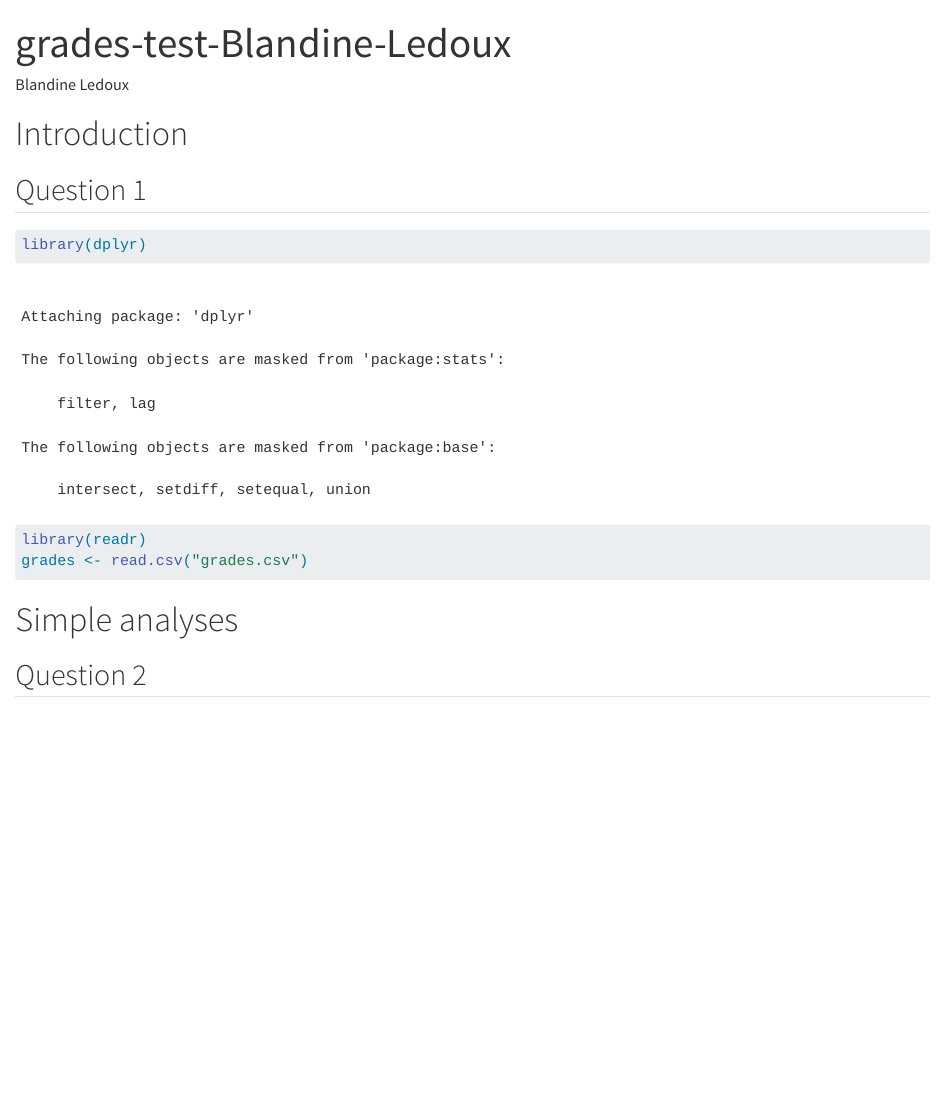
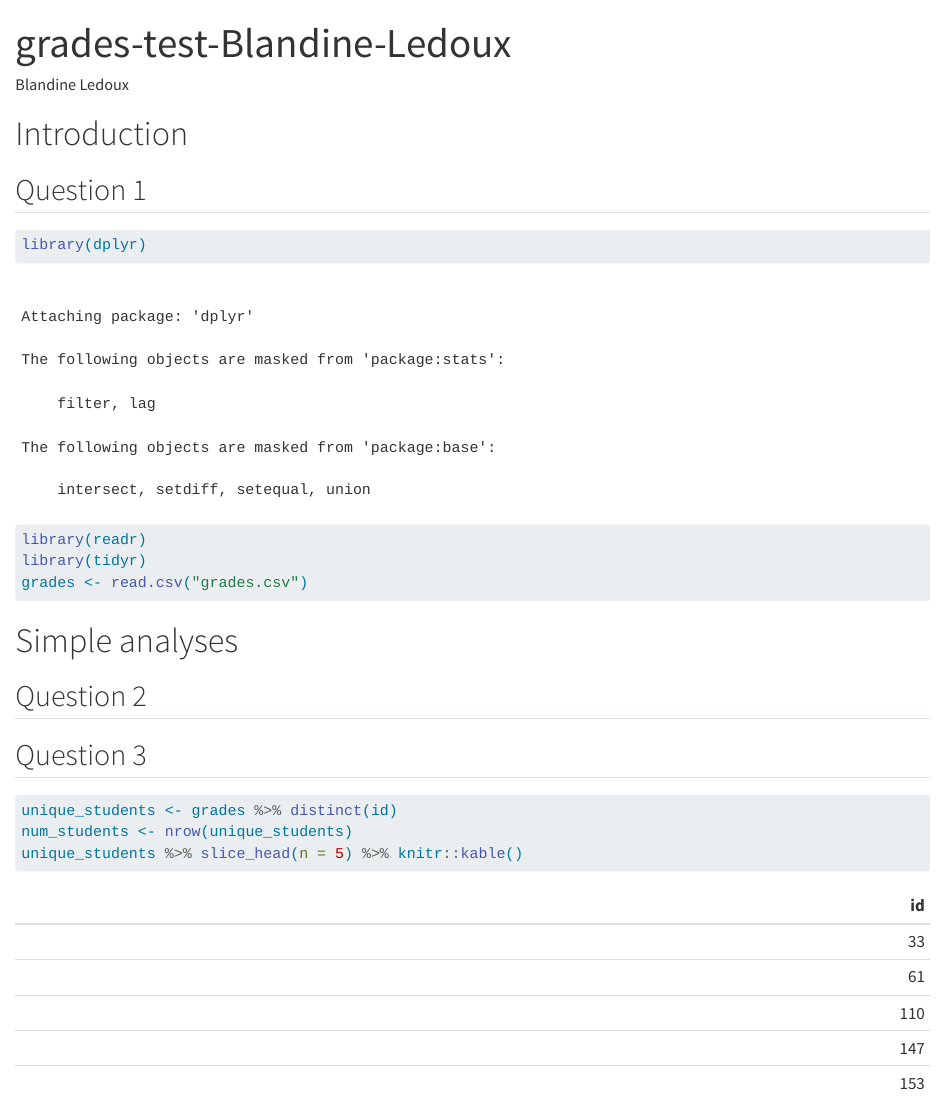
Before and after one commit to blandineledoux/grades-test, a Quarto document (Blandine-Ledoux-grades-test.qmd): the page in a window 1100 px wide, from its top. Rendered offline with R 4.5, knitr and Pandoc in place of Quarto, with nearby package versions.

Commit message:
Question 3

````diff
--- a/Blandine-Ledoux-grades-test.qmd
+++ b/Blandine-Ledoux-grades-test.qmd
@@ -11,6 +11,7 @@ format: html
 ```{r}
 library(dplyr)
 library(readr)
+library(tidyr)
 grades <- read.csv("grades.csv")
 ```
 
@@ -21,3 +22,10 @@ grades <- read.csv("grades.csv")
 ```{r}
 
 ```
+
+## Question 3
+```{r}
+unique_students <- grades %>% distinct(id)
+num_students <- nrow(unique_students)
+unique_students %>% slice_head(n = 5) %>% knitr::kable()
+```
````
